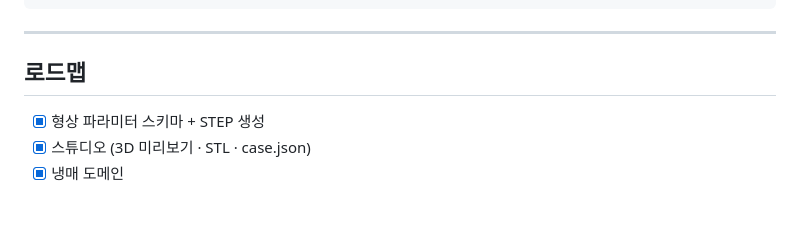
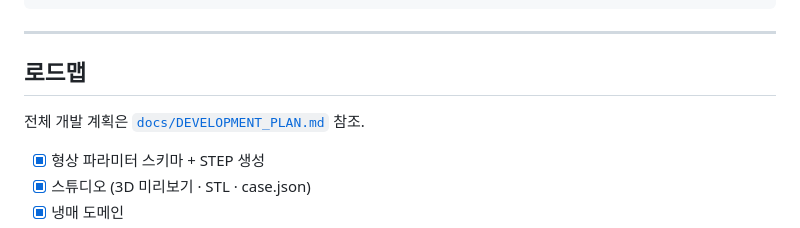
Before and after one commit to kimjy2576/fthx-cfd-studio, a Markdown page: README.md, the part around the change. GitHub-like rendering; blank space fills up the shorter version.

Commit message:
docs: 개발 계획서 추가 (docs/DEVELOPMENT_PLAN.md)
목표·비목표, 정형화 근거(불변량 3개), 현재 검증 수치, 핵심 설계 결정,
단계별 산출물 계약, 모드 체계(열모델 3종·도메인 3종), 로드맵 M0~M9,
무인운전 게이트/사다리, 검증 사다리, 알려진 지뢰, 미해결 8건 정리.

```diff
--- a/README.md
+++ b/README.md
@@ -251,6 +251,9 @@ p.to_ft_spec()
 
 ## 로드맵
 
+전체 개발 계획은 [`docs/DEVELOPMENT_PLAN.md`](docs/DEVELOPMENT_PLAN.md) 참조.
+
+
 - [x] 형상 파라미터 스키마 + STEP 생성
 - [x] 스튜디오 (3D 미리보기 · STL · case.json)
 - [x] 냉매 도메인
```
Also changed, not shown: docs/DEVELOPMENT_PLAN.md (added, +293 -0 lines).
